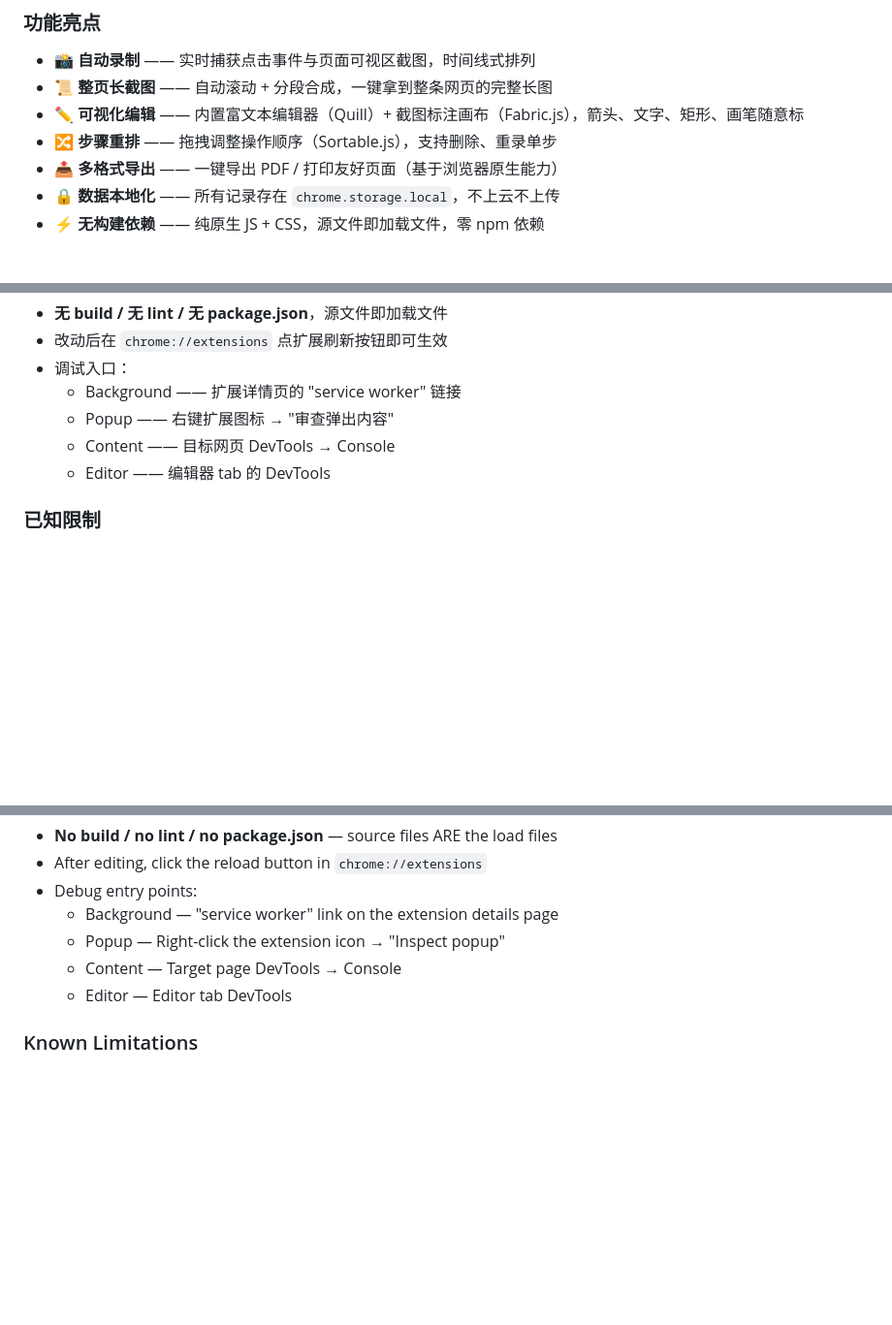
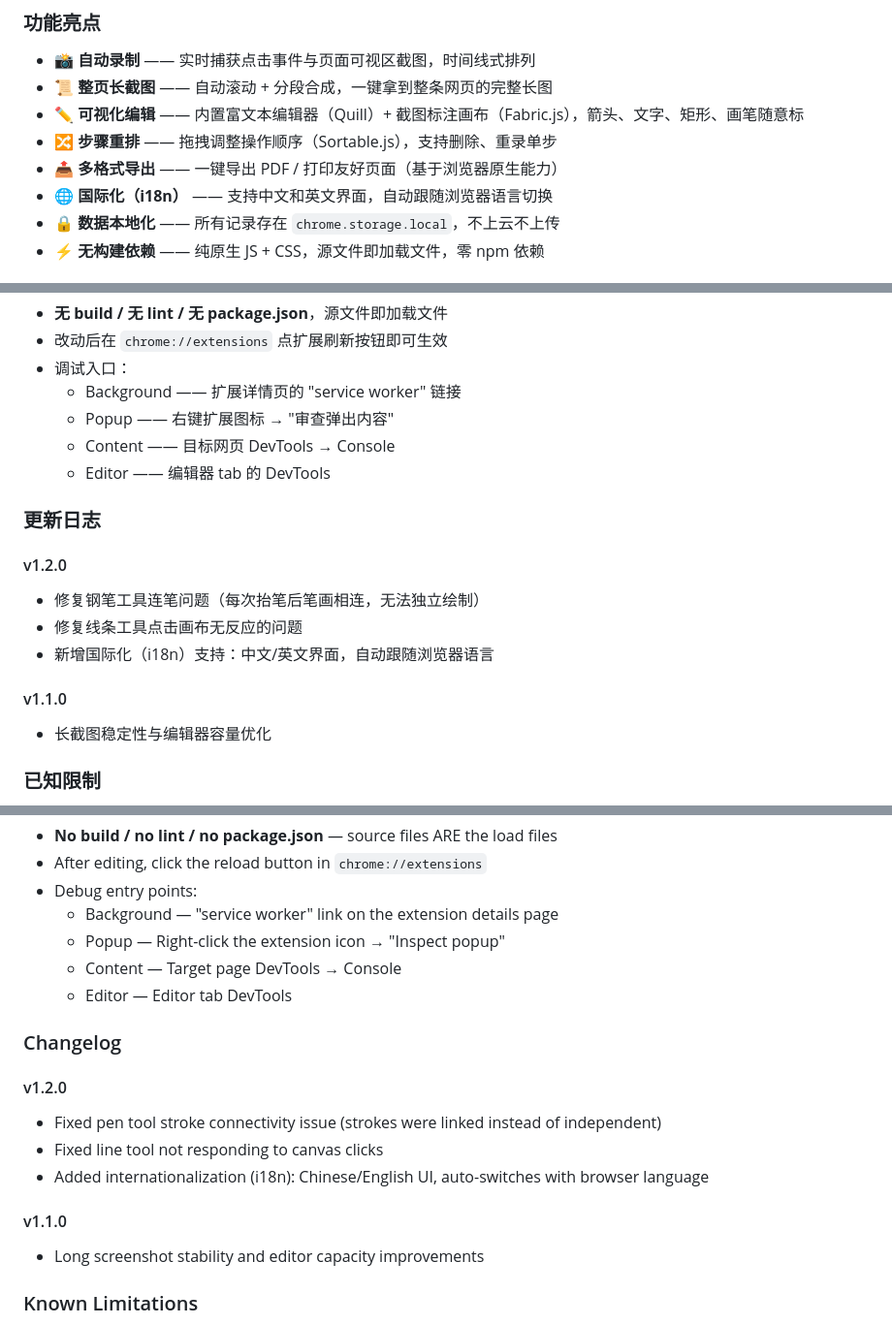
Before and after one commit to jiangming7301/zhiliuhuaxie-chrome-extension, a Markdown page: README.md, 3 parts joined by grey strips. Shown at 97% size. Rendered like a GitHub page; blank space fills up the shorter version.

Commit message:
更新 README：新增 v1.2.0 更新日志与国际化功能说明
Co-Authored-By: Claude Opus 4.6 <noreply@anthropic.com>

```diff
--- a/README.md
+++ b/README.md
@@ -26,6 +26,7 @@
 - ✏️ **可视化编辑** —— 内置富文本编辑器（Quill）+ 截图标注画布（Fabric.js），箭头、文字、矩形、画笔随意标
 - 🔀 **步骤重排** —— 拖拽调整操作顺序（Sortable.js），支持删除、重录单步
 - 📤 **多格式导出** —— 一键导出 PDF / 打印友好页面（基于浏览器原生能力）
+- 🌐 **国际化（i18n）** —— 支持中文和英文界面，自动跟随浏览器语言切换
 - 🔒 **数据本地化** —— 所有记录存在 `chrome.storage.local`，不上云不上传
 - ⚡ **无构建依赖** —— 纯原生 JS + CSS，源文件即加载文件，零 npm 依赖
 
@@ -80,6 +81,16 @@ Vendor 库（直接提交 `*.min.js`，无打包）：
   - Content —— 目标网页 DevTools → Console
   - Editor —— 编辑器 tab 的 DevTools
 
+### 更新日志
+
+#### v1.2.0
+- 修复钢笔工具连笔问题（每次抬笔后笔画相连，无法独立绘制）
+- 修复线条工具点击画布无反应的问题
+- 新增国际化（i18n）支持：中文/英文界面，自动跟随浏览器语言
+
+#### v1.1.0
+- 长截图稳定性与编辑器容量优化
+
 ### 已知限制
 
 - MV3 service worker 会休眠，长截图进行中若 worker 重启，当前会话会被标记为错误并提示重试（v1.1.0 已修复 UI 卡死问题）
@@ -168,6 +180,16 @@ See [`long-screenshot-design.md`](./long-screenshot-design.md) for the long-scre
   - Content — Target page DevTools → Console
   - Editor — Editor tab DevTools
 
+### Changelog
+
+#### v1.2.0
+- Fixed pen tool stroke connectivity issue (strokes were linked instead of independent)
+- Fixed line tool not responding to canvas clicks
+- Added internationalization (i18n): Chinese/English UI, auto-switches with browser language
+
+#### v1.1.0
+- Long screenshot stability and editor capacity improvements
+
 ### Known Limitations
 
 - MV3 service workers can be evicted; if the worker restarts mid long-screenshot, the session is marked as error and asks the user to retry (v1.1.0 fixed the stuck-UI bug)
```
Also changed, not shown: other parts of README.md (+1 -0 lines).
